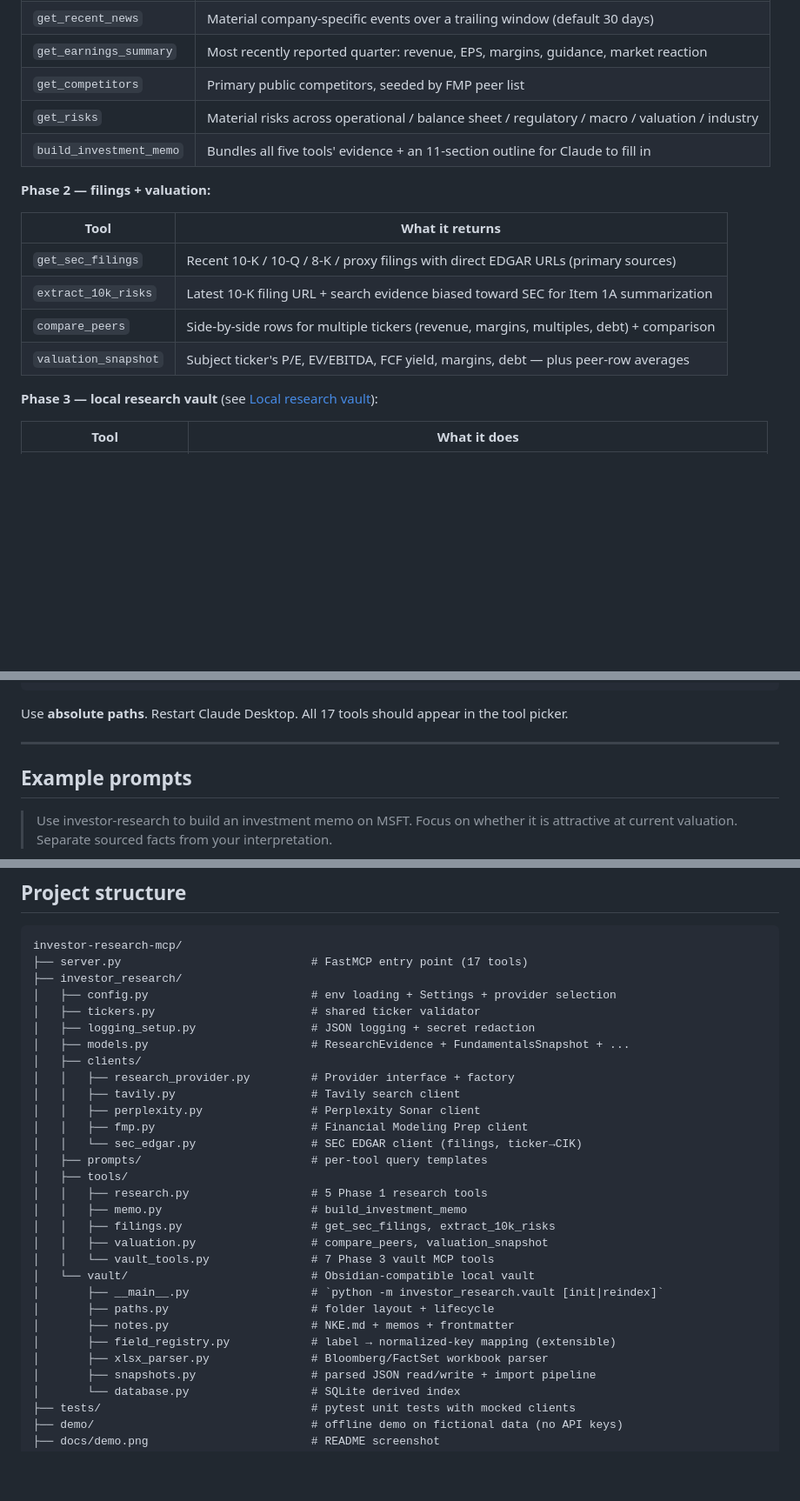
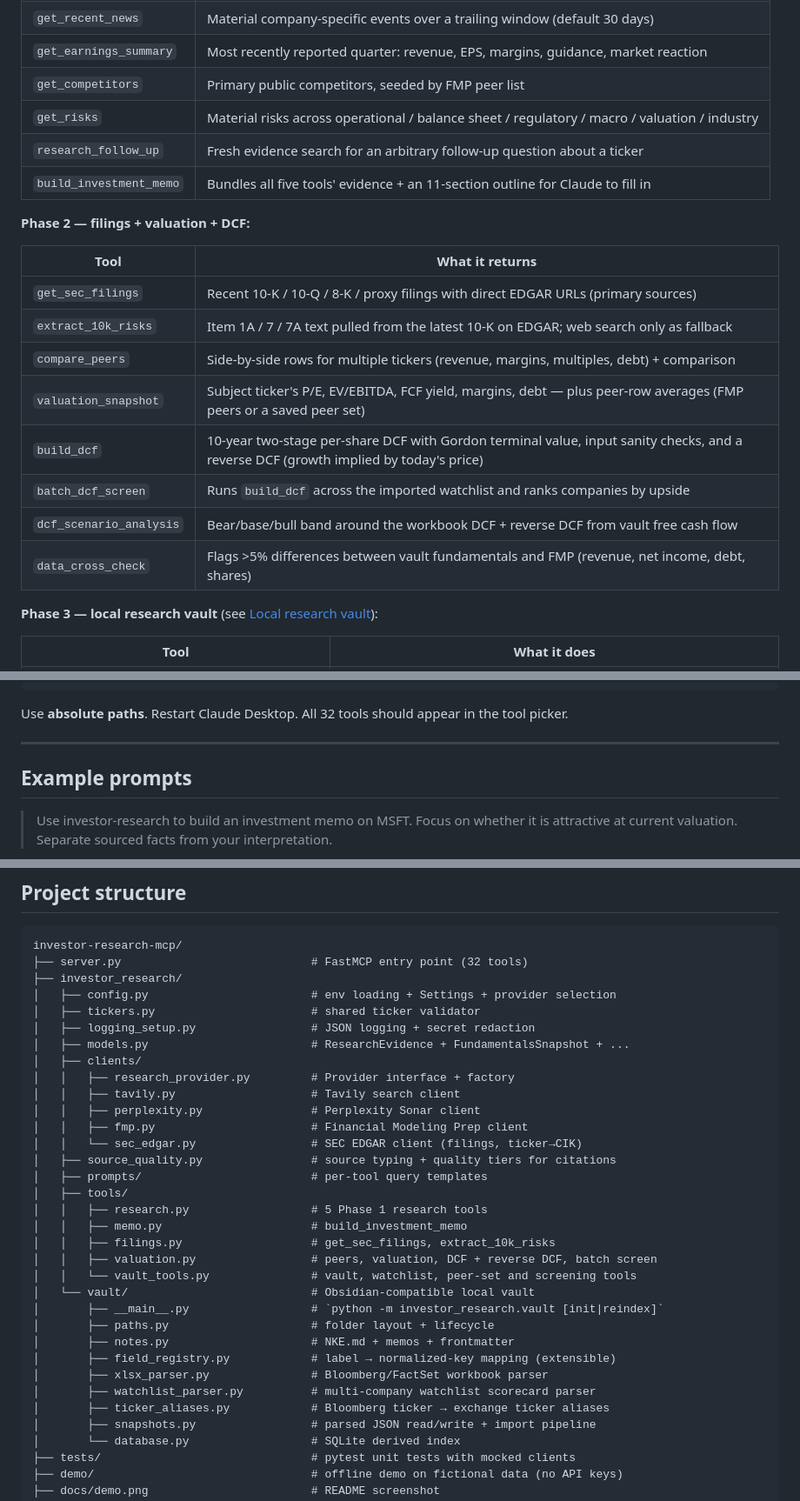
Before and after one commit to williamhatcher4/Investment_research, a Markdown page: README.md, 3 parts joined by grey strips. Shown at 87% size. GitHub-like rendering; blank space fills up the shorter version.

````diff
--- a/README.md
+++ b/README.md
@@ -45,16 +45,21 @@ that command's real output.
 | `get_earnings_summary`     | Most recently reported quarter: revenue, EPS, margins, guidance, market reaction         |
 | `get_competitors`          | Primary public competitors, seeded by FMP peer list                                      |
 | `get_risks`                | Material risks across operational / balance sheet / regulatory / macro / valuation / industry |
+| `research_follow_up`       | Fresh evidence search for an arbitrary follow-up question about a ticker                 |
 | `build_investment_memo`    | Bundles all five tools' evidence + an 11-section outline for Claude to fill in           |
 
-**Phase 2 — filings + valuation:**
+**Phase 2 — filings + valuation + DCF:**
 
 | Tool                       | What it returns                                                                          |
 |----------------------------|------------------------------------------------------------------------------------------|
 | `get_sec_filings`          | Recent 10-K / 10-Q / 8-K / proxy filings with direct EDGAR URLs (primary sources)        |
-| `extract_10k_risks`        | Latest 10-K filing URL + search evidence biased toward SEC for Item 1A summarization     |
+| `extract_10k_risks`        | Item 1A / 7 / 7A text pulled from the latest 10-K on EDGAR; web search only as fallback  |
 | `compare_peers`            | Side-by-side rows for multiple tickers (revenue, margins, multiples, debt) + comparison  |
-| `valuation_snapshot`       | Subject ticker's P/E, EV/EBITDA, FCF yield, margins, debt — plus peer-row averages       |
+| `valuation_snapshot`       | Subject ticker's P/E, EV/EBITDA, FCF yield, margins, debt — plus peer-row averages (FMP peers or a saved peer set) |
+| `build_dcf`                | 10-year two-stage per-share DCF with Gordon terminal value, input sanity checks, and a reverse DCF (growth implied by today's price) |
+| `batch_dcf_screen`         | Runs `build_dcf` across the imported watchlist and ranks companies by upside             |
+| `dcf_scenario_analysis`    | Bear/base/bull band around the workbook DCF + reverse DCF from vault free cash flow      |
+| `data_cross_check`         | Flags >5% differences between vault fundamentals and FMP (revenue, net income, debt, shares) |
 
 **Phase 3 — local research vault** (see [Local research vault](#local-research-vault)):
 
@@ -185,7 +197,7 @@ Add the server to your Claude Desktop MCP config
 }
 ```
 
-Use **absolute paths**. Restart Claude Desktop. All 17 tools should
+Use **absolute paths**. Restart Claude Desktop. All 32 tools should
 appear in the tool picker.
 
 ---
@@ -331,7 +343,7 @@ rewrite required.
 
 ```
 investor-research-mcp/
-├── server.py                            # FastMCP entry point (17 tools)
+├── server.py                            # FastMCP entry point (32 tools)
 ├── investor_research/
 │   ├── config.py                        # env loading + Settings + provider selection
 │   ├── tickers.py                       # shared ticker validator
@@ -343,19 +355,22 @@ investor-research-mcp/
 │   │   ├── perplexity.py                # Perplexity Sonar client
 │   │   ├── fmp.py                       # Financial Modeling Prep client
 │   │   └── sec_edgar.py                 # SEC EDGAR client (filings, ticker→CIK)
+│   ├── source_quality.py                # source typing + quality tiers for citations
 │   ├── prompts/                         # per-tool query templates
 │   ├── tools/
 │   │   ├── research.py                  # 5 Phase 1 research tools
 │   │   ├── memo.py                      # build_investment_memo
 │   │   ├── filings.py                   # get_sec_filings, extract_10k_risks
-│   │   ├── valuation.py                 # compare_peers, valuation_snapshot
-│   │   └── vault_tools.py               # 7 Phase 3 vault MCP tools
+│   │   ├── valuation.py                 # peers, valuation, DCF + reverse DCF, batch screen
+│   │   └── vault_tools.py               # vault, watchlist, peer-set and screening tools
 │   └── vault/                           # Obsidian-compatible local vault
 │       ├── __main__.py                  # `python -m investor_research.vault [init|reindex]`
 │       ├── paths.py                     # folder layout + lifecycle
 │       ├── notes.py                     # NKE.md + memos + frontmatter
 │       ├── field_registry.py            # label → normalized-key mapping (extensible)
 │       ├── xlsx_parser.py               # Bloomberg/FactSet workbook parser
+│       ├── watchlist_parser.py          # multi-company watchlist scorecard parser
+│       ├── ticker_aliases.py            # Bloomberg ticker → exchange ticker aliases
 │       ├── snapshots.py                 # parsed JSON read/write + import pipeline
 │       └── database.py                  # SQLite derived index
 ├── tests/                               # pytest unit tests with mocked clients
````
Also changed, not shown: other parts of README.md (+24 -12 lines), docs/demo.png, 13 other files.
